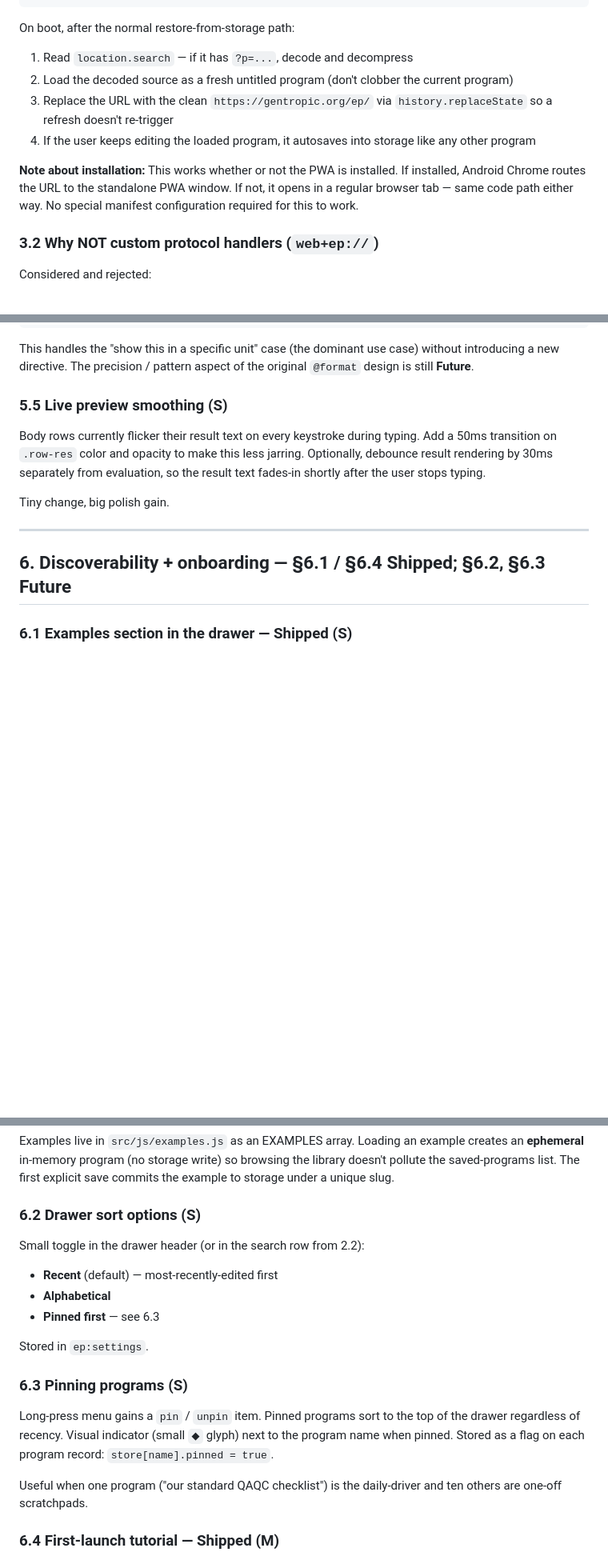
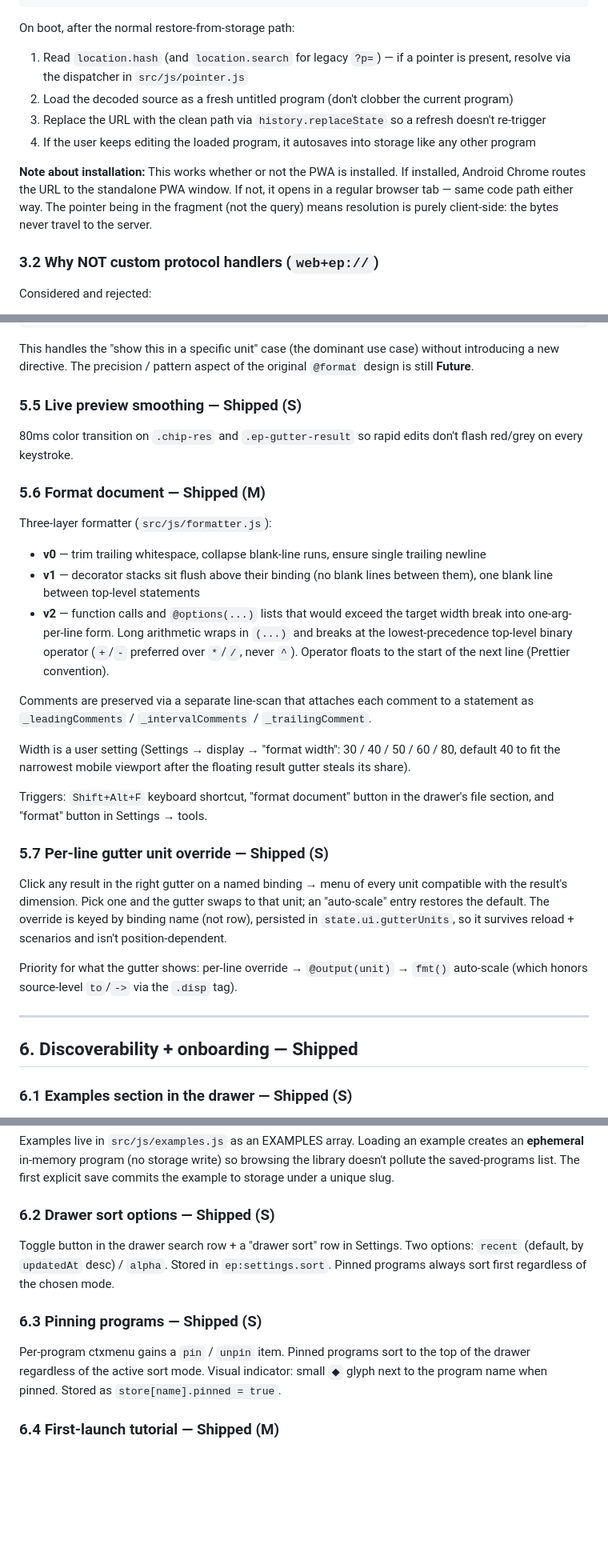
Before and after one commit to gentropic/ep, a Markdown page: SPEC.md, 3 parts joined by grey strips. Shown at 80% size. GitHub-like rendering; blank space fills up the shorter version.

````diff
--- a/SPEC.md
+++ b/SPEC.md
@@ -572,12 +583,12 @@ https://gentropic.org/ep/?p=<base64url-encoded(lz-compressed(source))>
 ```
 
 On boot, after the normal restore-from-storage path:
-1. Read `location.search` — if it has `?p=...`, decode and decompress
+1. Read `location.hash` (and `location.search` for legacy `?p=`) — if a pointer is present, resolve via the dispatcher in `src/js/pointer.js`
 2. Load the decoded source as a fresh untitled program (don't clobber the current program)
-3. Replace the URL with the clean `https://gentropic.org/ep/` via `history.replaceState` so a refresh doesn't re-trigger
+3. Replace the URL with the clean path via `history.replaceState` so a refresh doesn't re-trigger
 4. If the user keeps editing the loaded program, it autosaves into storage like any other program
 
-**Note about installation:** This works whether or not the PWA is installed. If installed, Android Chrome routes the URL to the standalone PWA window. If not, it opens in a regular browser tab — same code path either way. No special manifest configuration required for this to work.
+**Note about installation:** This works whether or not the PWA is installed. If installed, Android Chrome routes the URL to the standalone PWA window. If not, it opens in a regular browser tab — same code path either way. The pointer being in the fragment (not the query) means resolution is purely client-side: the bytes never travel to the server.
 
 ### 3.2 Why NOT custom protocol handlers (`web+ep://`)
 
@@ -743,15 +739,33 @@ metal = tonnage * grade
 
 This handles the "show this in a specific unit" case (the dominant use case) without introducing a new directive. The precision / pattern aspect of the original `@format` design is still **Future**.
 
-### 5.5 Live preview smoothing (S)
+### 5.5 Live preview smoothing — **Shipped** (S)
 
-Body rows currently flicker their result text on every keystroke during typing. Add a 50ms transition on `.row-res` color and opacity to make this less jarring. Optionally, debounce result rendering by 30ms separately from evaluation, so the result text fades-in shortly after the user stops typing.
+80ms color transition on `.chip-res` and `.ep-gutter-result` so rapid edits don't flash red/grey on every keystroke.
 
-Tiny change, big polish gain.
+### 5.6 Format document — **Shipped** (M)
+
+Three-layer formatter (`src/js/formatter.js`):
+
+  - **v0** — trim trailing whitespace, collapse blank-line runs, ensure single trailing newline
+  - **v1** — decorator stacks sit flush above their binding (no blank lines between them), one blank line between top-level statements
+  - **v2** — function calls and `@options(...)` lists that would exceed the target width break into one-arg-per-line form. Long arithmetic wraps in `(...)` and breaks at the lowest-precedence top-level binary operator (`+`/`-` preferred over `*`/`/`, never `^`). Operator floats to the start of the next line (Prettier convention).
+
+Comments are preserved via a separate line-scan that attaches each comment to a statement as `_leadingComments` / `_intervalComments` / `_trailingComment`.
+
+Width is a user setting (Settings → display → "format width": 30 / 40 / 50 / 60 / 80, default 40 to fit the narrowest mobile viewport after the floating result gutter steals its share).
+
+Triggers: `Shift+Alt+F` keyboard shortcut, "format document" button in the drawer's file section, and "format" button in Settings → tools.
+
+### 5.7 Per-line gutter unit override — **Shipped** (S)
+
+Click any result in the right gutter on a named binding → menu of every unit compatible with the result's dimension. Pick one and the gutter swaps to that unit; an "auto-scale" entry restores the default. The override is keyed by binding name (not row), persisted in `state.ui.gutterUnits`, so it survives reload + scenarios and isn't position-dependent.
+
+Priority for what the gutter shows: per-line override → `@output(unit)` → `fmt()` auto-scale (which honors source-level `to`/`->` via the `.disp` tag).
 
 ---
 
-## 6. Discoverability + onboarding — §6.1 / §6.4 **Shipped**; §6.2, §6.3 **Future**
+## 6. Discoverability + onboarding — **Shipped**
 
 ### 6.1 Examples section in the drawer — **Shipped** (S)
 
@@ -767,21 +781,13 @@ Starter set:
 
 Examples live in `src/js/examples.js` as an EXAMPLES array. Loading an example creates an **ephemeral** in-memory program (no storage write) so browsing the library doesn't pollute the saved-programs list. The first explicit save commits the example to storage under a unique slug.
 
-### 6.2 Drawer sort options (S)
+### 6.2 Drawer sort options — **Shipped** (S)
 
-Small toggle in the drawer header (or in the search row from 2.2):
+Toggle button in the drawer search row + a "drawer sort" row in Settings. Two options: `recent` (default, by `updatedAt` desc) / `alpha`. Stored in `ep:settings.sort`. Pinned programs always sort first regardless of the chosen mode.
 
-- **Recent** (default) — most-recently-edited first
-- **Alphabetical**
-- **Pinned first** — see 6.3
+### 6.3 Pinning programs — **Shipped** (S)
 
-Stored in `ep:settings`.
-
-### 6.3 Pinning programs (S)
-
-Long-press menu gains a `pin` / `unpin` item. Pinned programs sort to the top of the drawer regardless of recency. Visual indicator (small `◆` glyph) next to the program name when pinned. Stored as a flag on each program record: `store[name].pinned = true`.
-
-Useful when one program ("our standard QAQC checklist") is the daily-driver and ten others are one-off scratchpads.
+Per-program ctxmenu gains a `pin` / `unpin` item. Pinned programs sort to the top of the drawer regardless of the active sort mode. Visual indicator: small `◆` glyph next to the program name when pinned. Stored as `store[name].pinned = true`.
 
 ### 6.4 First-launch tutorial — **Shipped** (M)
 
````
Also changed, not shown: other parts of SPEC.md (+48 -62 lines), README.md (+22 -12 lines).
